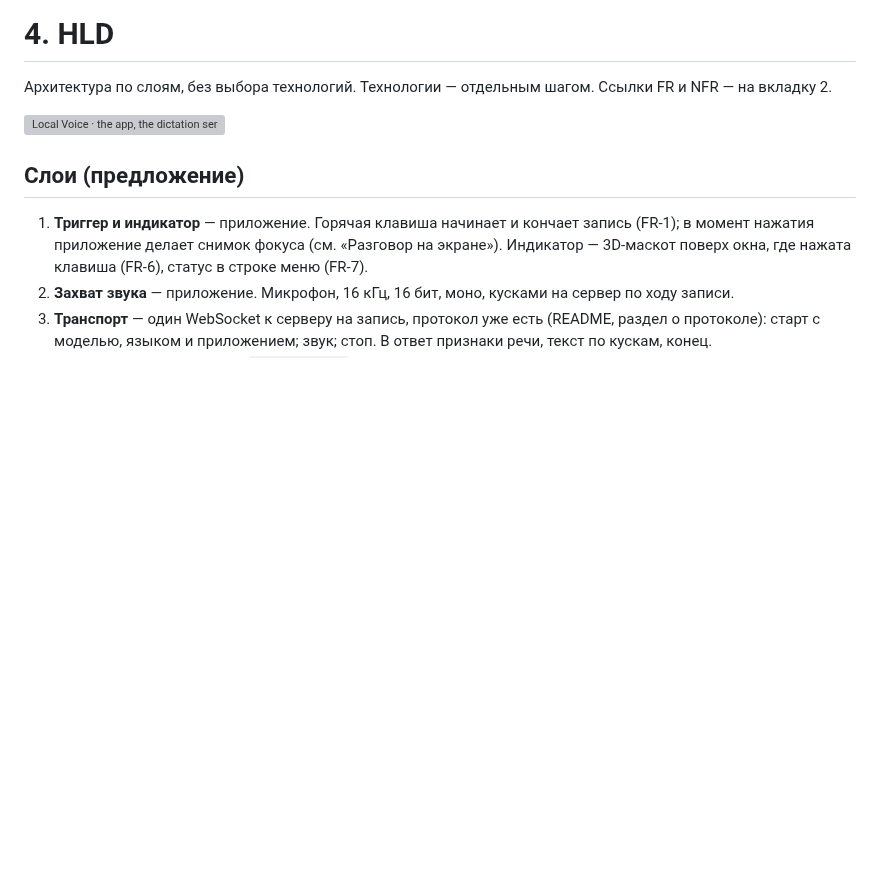
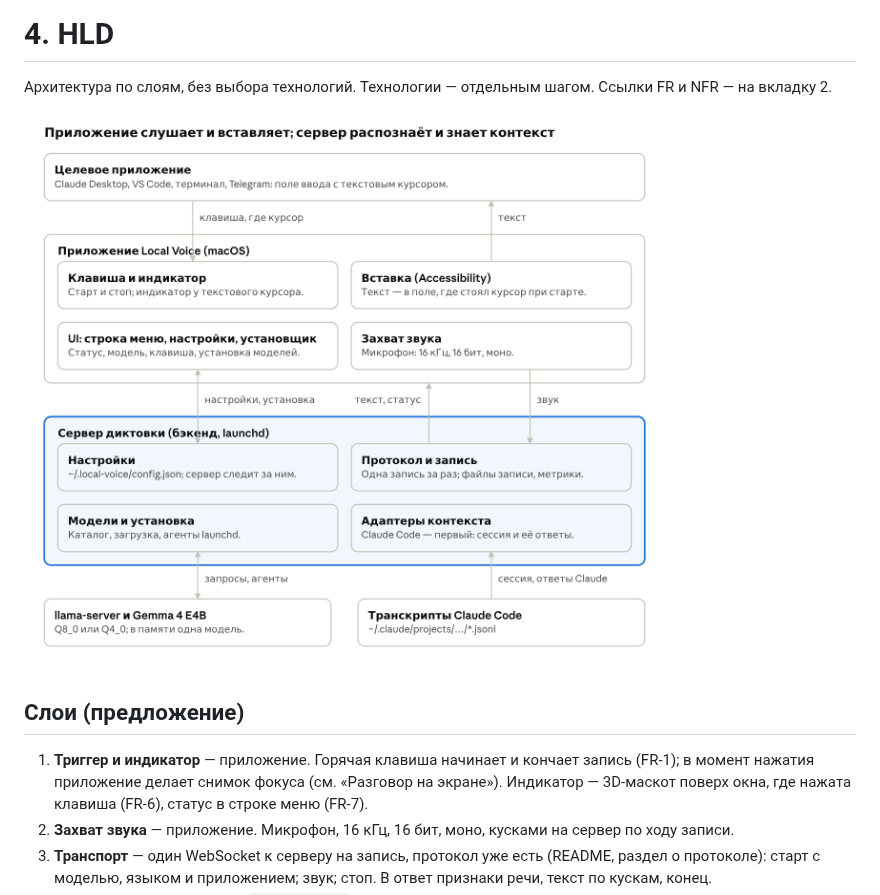
Before and after one commit to wowgs/echofox, a Markdown page: docs/design/4-hld.md, the part around the change. Rendered like a GitHub page; pictures changed too: docs/design/img/4-hld-1.png (added); blank space fills up the shorter version; grey boxes are pictures that could not be loaded.

```diff
--- a/docs/design/4-hld.md
+++ b/docs/design/4-hld.md
@@ -2,7 +2,7 @@
 
 Архитектура по слоям, без выбора технологий. Технологии — отдельным шагом. Ссылки FR и NFR — на вкладку 2.
 
-![Local Voice · the app, the dictation server and its adapters, llama-server](../../.docsync/design/4-hld.widget-078560ea-89d9.png "claude block dia")
+![Local Voice · the app, the dictation server and its adapters, llama-server](img/4-hld-1.png)
 
 ## Слои (предложение)
 
```
Also changed, not shown: docs/design/1-what-and-why.md (+3 -3 lines), docs/lora-training/1-idea.md (+2 -2 lines), 3 other files.
